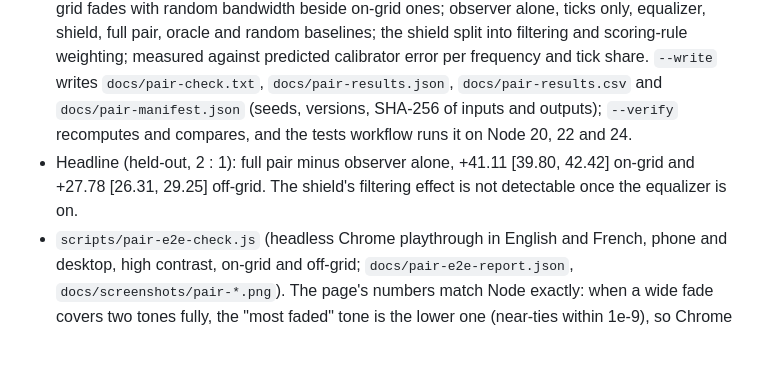
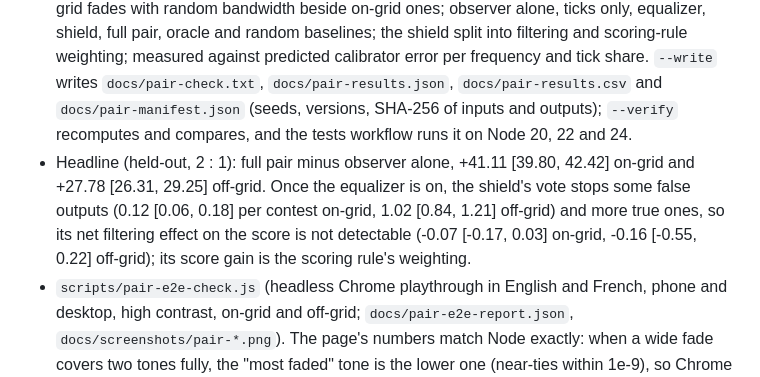
Before and after one commit to sparkainlp-x/membrane-arena, a Markdown page: CHANGELOG.md, the part around the change. Drawn GitHub-style; blank space fills up the shorter version.

```diff
--- a/CHANGELOG.md
+++ b/CHANGELOG.md
@@ -4,7 +4,7 @@ The arena, brain, Quorum Keeper and Reverse Membranes mechanics and their seeds
 - Reverse Pair: `pair.js` (a reverse observer and a predictable calibrator taking turns on one clock, signed-amplitude sine tones on 9 frequencies, on-grid and off-grid fades, equalizer, 2-membrane shield, oracle and random baselines, seeded contest, calibration check, score card), `pair.html`, `pair-i18n.js` (English and French), `pairui.js`, `pair.css`, built to `dist/pair.html`. See `docs/PAIR.md`.
 - Frozen evaluation protocol `docs/PAIR-PROTOCOL.md` (hypotheses, metrics, settings grid, 40 calibration seeds and 120 held-out seeds, analysis plan), written and hashed before the held-out run.
 - `scripts/pair-check.js` runs it: thresholds chosen on calibration seeds only; every held-out number with a 95% bootstrap interval; paired differences with d_z and win/tie/loss counts; off-grid fades with random bandwidth beside on-grid ones; observer alone, ticks only, equalizer, shield, full pair, oracle and random baselines; the shield split into filtering and scoring-rule weighting; measured against predicted calibrator error per frequency and tick share. `--write` writes `docs/pair-check.txt`, `docs/pair-results.json`, `docs/pair-results.csv` and `docs/pair-manifest.json` (seeds, versions, SHA-256 of inputs and outputs); `--verify` recomputes and compares, and the tests workflow runs it on Node 20, 22 and 24.
-- Headline (held-out, 2 : 1): full pair minus observer alone, +41.11 [39.80, 42.42] on-grid and +27.78 [26.31, 29.25] off-grid. The shield's filtering effect is not detectable once the equalizer is on.
+- Headline (held-out, 2 : 1): full pair minus observer alone, +41.11 [39.80, 42.42] on-grid and +27.78 [26.31, 29.25] off-grid. Once the equalizer is on, the shield's vote stops some false outputs (0.12 [0.06, 0.18] per contest on-grid, 1.02 [0.84, 1.21] off-grid) and more true ones, so its net filtering effect on the score is not detectable (-0.07 [-0.17, 0.03] on-grid, -0.16 [-0.55, 0.22] off-grid); its score gain is the scoring rule's weighting.
 - `scripts/pair-e2e-check.js` (headless Chrome playthrough in English and French, phone and desktop, high contrast, on-grid and off-grid; `docs/pair-e2e-report.json`, `docs/screenshots/pair-*.png`). The page's numbers match Node exactly: when a wide fade covers two tones fully, the "most faded" tone is the lower one (near-ties within 1e-9), so Chrome and Node agree.
 - All five pages now link to each other: the brain page links to Quorum Keeper, Reverse Membranes and Reverse Pair, and the arena footer links to the four other pages.
 - README: one section per page, each with its live link.
```
Also changed, not shown: README.md (+1 -1 lines).
